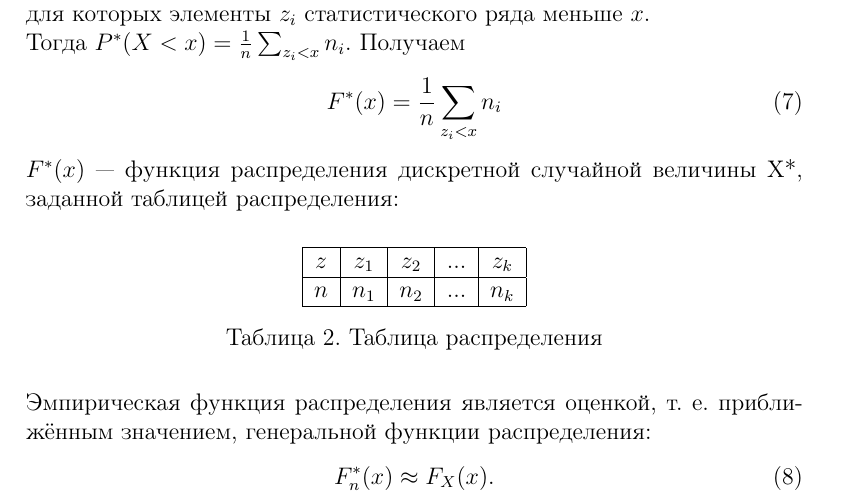
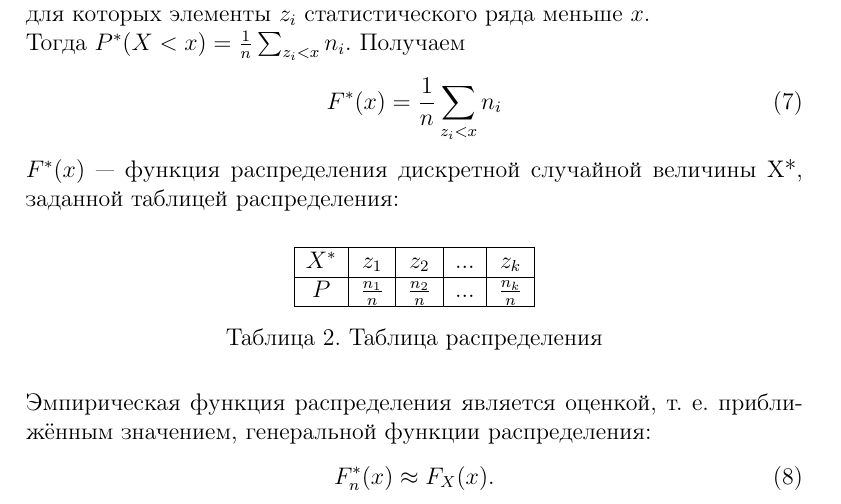
Before and after one commit to DmitriiKondratev/MatStat, a LaTeX document (Lab_4/Lab_report_4.tex): part of page 4 of 8, cut so that both start at the same text. Compiled offline with pdfLaTeX.

Commit message:
Fixed table bug

```diff
--- a/Lab_4/Lab_report_4.tex
+++ b/Lab_4/Lab_report_4.tex
@@ -140,9 +140,9 @@
 				\begin{center}
 					\begin{tabular}{|c|c|c|c|c|}
 						\hline
-						$z$ & $z_1$ & $z_2$ & ... & $z_k$\\
+						$X^*$ & $z_1$ & $z_2$ & ... & $z_k$\\
 						\hline
-						$n$ & $n_1$ & $n_2$ & ... & $n_k$\\
+						$P$ & $\frac{n_1}{n}$ & $\frac{n_2}{n}$ & ... & $\frac{n_k}{n}$\\
 						\hline
 					\end{tabular}
 				\end{center}
```
